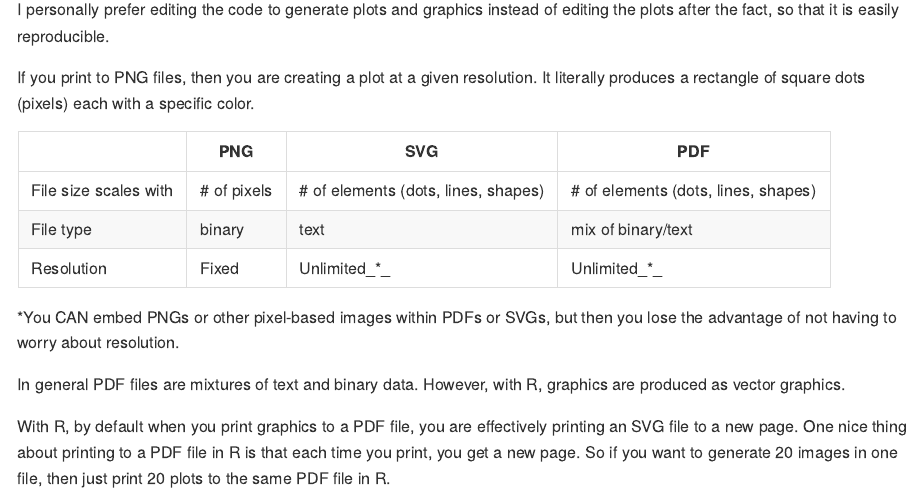
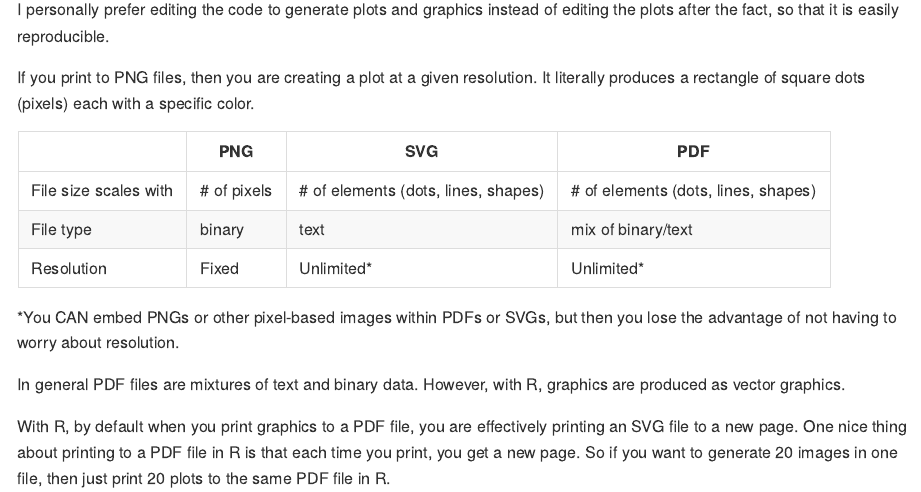
Before and after one commit to learn-bioinformatics/various_R_scripts, an R Markdown document (multi_panel_plots/README.Rmd): the page in a window 1100 px wide, from 160 px down. The pictures show the output file multi_panel_plots/README.md that the author committed with the source, drawn offline in the style of GitHub.

Commit message:
Improve table formatting

```diff
--- a/multi_panel_plots/README.Rmd
+++ b/multi_panel_plots/README.Rmd
@@ -20,7 +20,7 @@ color.
 |----------------------|------------|--------------------|--------------------|
 |File size scales with |# of pixels |# of elements (dots, lines, shapes) |# of elements (dots, lines, shapes) |
 |File type             | binary     | text               | mix of binary/text |
-|Resolution            | Fixed      | Unlimited_*_       | Unlimited_*_       |
+|Resolution            | Fixed      | Unlimited\*        | Unlimited\*        |
 
 *You CAN embed PNGs or other pixel-based images within PDFs or SVGs, but then
 you lose the advantage of not having to worry about resolution.
```
Also changed, not shown: multi_panel_plots/README.md.
